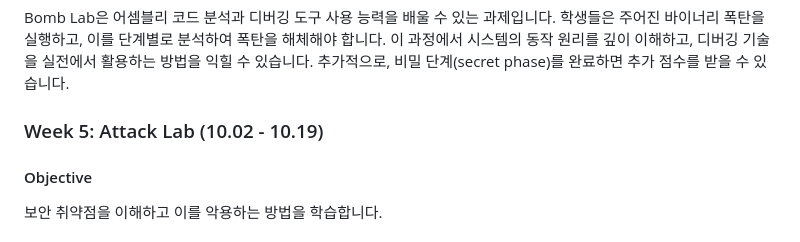
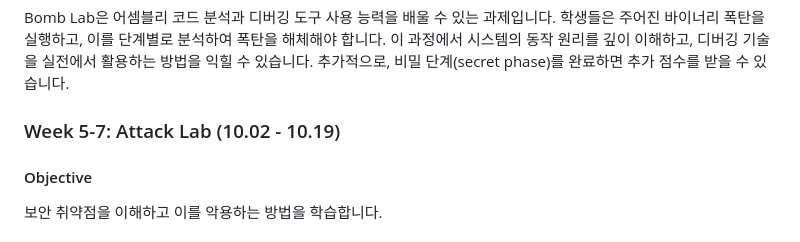
Before and after one commit to hanmyeonglee/cs211, a Markdown page: README.md, the part around the change. Drawn GitHub-style.

Commit message:
Feat: updates README

```diff
--- a/README.md
+++ b/README.md
@@ -20,7 +20,7 @@ Data Lab 1에서 배운 내용을 바탕으로 더 복잡한 비트 연산 문
 #### Overview
 Bomb Lab은 어셈블리 코드 분석과 디버깅 도구 사용 능력을 배울 수 있는 과제입니다. 학생들은 주어진 바이너리 폭탄을 실행하고, 이를 단계별로 분석하여 폭탄을 해체해야 합니다. 이 과정에서 시스템의 동작 원리를 깊이 이해하고, 디버깅 기술을 실전에서 활용하는 방법을 익힐 수 있습니다. 추가적으로, 비밀 단계(secret phase)를 완료하면 추가 점수를 받을 수 있습니다.
 
-### Week 5: Attack Lab (10.02 - 10.19)
+### Week 5-7: Attack Lab (10.02 - 10.19)
 #### Objective
 보안 취약점을 이해하고 이를 악용하는 방법을 학습합니다.
 #### Overview
```
